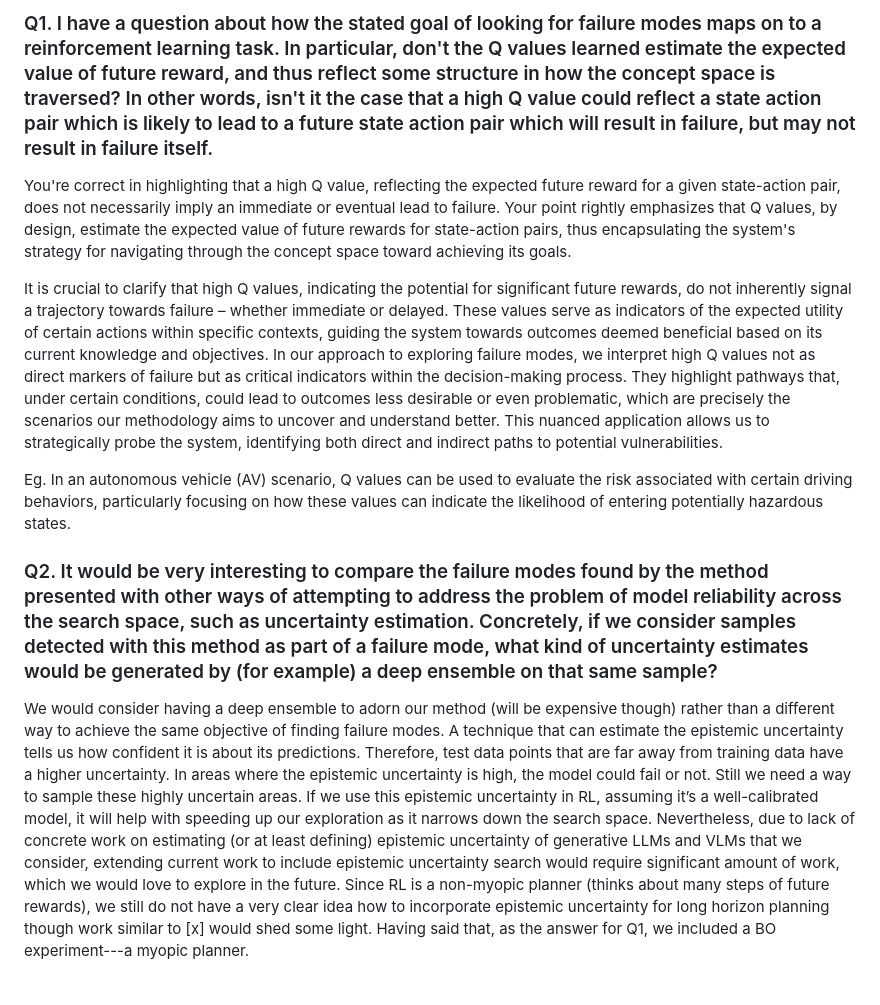
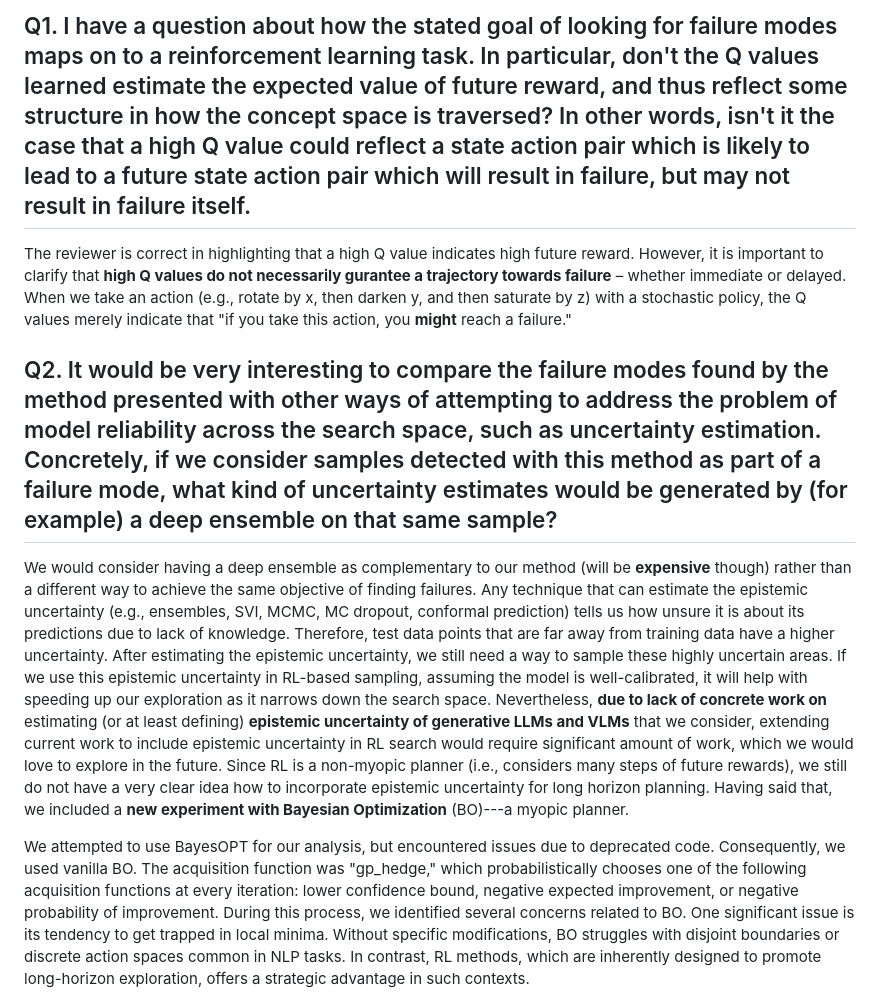
Before and after one commit to somsagar07/FailureShiftRL, a Markdown page: Reviewer wdGT/README.md, the part around one of its changes. Rendered like a GitHub page.

```diff
--- a/Reviewer wdGT/README.md
+++ b/Reviewer wdGT/README.md
@@ -1,17 +1,13 @@
-### Q1. I have a question about how the stated goal of looking for failure modes maps on to a reinforcement learning task. In particular, don't the Q values learned estimate the expected value of future reward, and thus reflect some structure in how the concept space is traversed? In other words, isn't it the case that a high Q value could reflect a state action pair which is likely to lead to a future state action pair which will result in failure, but may not result in failure itself.
+## Q1. I have a question about how the stated goal of looking for failure modes maps on to a reinforcement learning task. In particular, don't the Q values learned estimate the expected value of future reward, and thus reflect some structure in how the concept space is traversed? In other words, isn't it the case that a high Q value could reflect a state action pair which is likely to lead to a future state action pair which will result in failure, but may not result in failure itself.
 
-You're correct in highlighting that a high Q value, reflecting the expected future reward for a given state-action pair, does not necessarily imply an immediate or eventual lead to failure. Your point rightly emphasizes that Q values, by design, estimate the expected value of future rewards for state-action pairs, thus encapsulating the system's strategy for navigating through the concept space toward achieving its goals.
-
-It is crucial to clarify that high Q values, indicating the potential for significant future rewards, do not inherently signal a trajectory towards failure – whether immediate or delayed. These values serve as indicators of the expected utility of certain actions within specific contexts, guiding the system towards outcomes deemed beneficial based on its current knowledge and objectives. In our approach to exploring failure modes, we interpret high Q values not as direct markers of failure but as critical indicators within the decision-making process. They highlight pathways that, under certain conditions, could lead to outcomes less desirable or even problematic, which are precisely the scenarios our methodology aims to uncover and understand better. This nuanced application allows us to strategically probe the system, identifying both direct and indirect paths to potential vulnerabilities.
-
-Eg. In an autonomous vehicle (AV) scenario, Q values can be used to evaluate the risk associated with certain driving behaviors, particularly focusing on how these values can indicate the likelihood of entering potentially hazardous states.
+The reviewer is correct in highlighting that a high Q value indicates high future reward. However, it is important to clarify that **high Q values do not necessarily gurantee a trajectory towards failure** – whether immediate or delayed. When we take an action (e.g., rotate by x, then darken y, and then saturate by z) with a stochastic policy, the Q values merely indicate that "if you take this action, you **might** reach a failure."
 
 
-### Q2. It would be very interesting to compare the failure modes found by the method presented with other ways of attempting to address the problem of model reliability across the search space, such as uncertainty estimation. Concretely, if we consider samples detected with this method as part of a failure mode, what kind of uncertainty estimates would be generated by (for example) a deep ensemble on that same sample?
+## Q2. It would be very interesting to compare the failure modes found by the method presented with other ways of attempting to address the problem of model reliability across the search space, such as uncertainty estimation. Concretely, if we consider samples detected with this method as part of a failure mode, what kind of uncertainty estimates would be generated by (for example) a deep ensemble on that same sample?
 
-We would consider having a deep ensemble to adorn our method (will be expensive though) rather than a different way to achieve the same objective of finding failure modes. A technique that can estimate the epistemic uncertainty tells us how confident it is about its predictions. Therefore, test data points that are far away from training data have a higher uncertainty. In areas where the epistemic uncertainty is high, the model could fail or not. Still we need a way to sample these highly uncertain areas. If we use this epistemic uncertainty in RL, assuming it’s a well-calibrated model, it will help with speeding up our exploration as it narrows down the search space. Nevertheless, due to lack of concrete work on estimating (or at least defining) epistemic uncertainty of generative LLMs and VLMs that we consider, extending current work to include epistemic uncertainty search would require significant amount of work, which we would love to explore in the future. Since RL is a non-myopic planner (thinks about many steps of future rewards), we still do not have a very clear idea how to incorporate epistemic uncertainty for long horizon planning though work similar to [x] would shed some light. Having said that, as the answer for Q1, we included a BO experiment---a myopic planner.
+We would consider having a deep ensemble as complementary to our method (will be **expensive** though) rather than a different way to achieve the same objective of finding failures. Any technique that can estimate the epistemic uncertainty (e.g., ensembles, SVI, MCMC, MC dropout, conformal prediction) tells us how unsure it is about its predictions due to lack of knowledge. Therefore, test data points that are far away from training data have a higher uncertainty. After estimating the epistemic uncertainty, we still need a way to sample these highly uncertain areas. If we use this epistemic uncertainty in RL-based sampling, assuming the model is well-calibrated, it will help with speeding up our exploration as it narrows down the search space. Nevertheless, **due to lack of concrete work on** estimating (or at least defining) **epistemic uncertainty of generative LLMs and VLMs** that we consider, extending current work to include epistemic uncertainty in RL search would require significant amount of work, which we would love to explore in the future. Since RL is a non-myopic planner (i.e., considers many steps of future rewards), we still do not have a very clear idea how to incorporate epistemic uncertainty for long horizon planning. Having said that, we included a **new experiment with Bayesian Optimization** (BO)---a myopic planner.
 
-
+We attempted to use BayesOPT for our analysis, but encountered issues due to deprecated code. Consequently, we used vanilla BO. The acquisition function was "gp_hedge," which probabilistically chooses one of the following acquisition functions at every iteration: lower confidence bound, negative expected improvement, or negative probability of improvement. During this process, we identified several concerns related to BO. One significant issue is its tendency to get trapped in local minima. Without specific modifications, BO struggles with disjoint boundaries or discrete action spaces common in NLP tasks. In contrast, RL methods, which are inherently designed to promote long-horizon exploration, offers a strategic advantage in such contexts.
 <!-- Image : Figure 1-->
 <!-- ![BO's tendency to get trapped in local minima, limiting its exploration capabilities](../images/figure1.png)
 *Figure 1: Illustration of Bayesian Optimization's tendency to get trapped in local minima, highlighting its exploration limitations.* -->
```
Also changed, not shown: other parts of Reviewer wdGT/README.md (+24 -16 lines).
